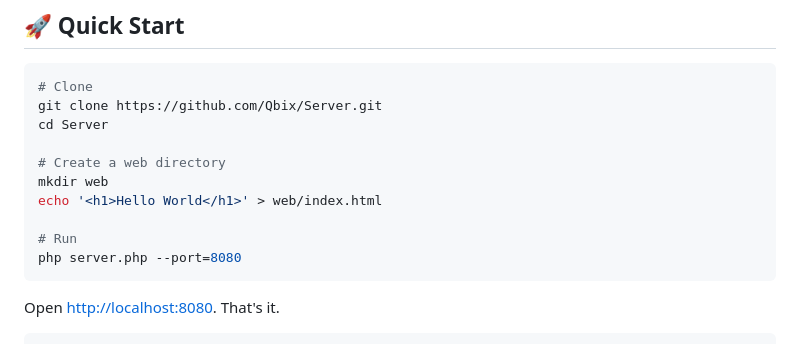
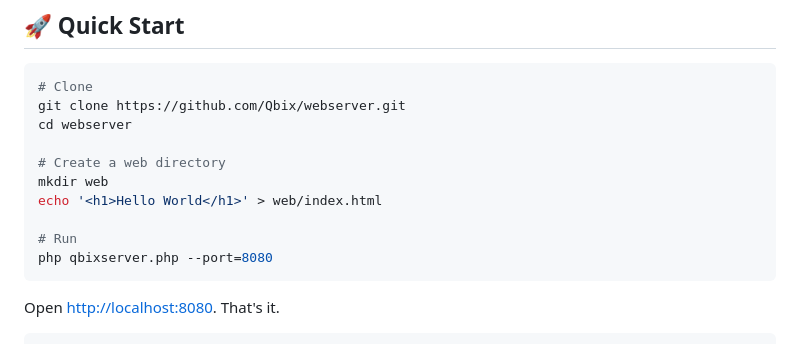
Before and after one commit to Qbix/webserver, a Markdown page: README.md, the part around the change. GitHub-like rendering.

Commit message:
Updated filenames referenced in README.md

````diff
--- a/README.md
+++ b/README.md
@@ -27,15 +27,15 @@ One process serves static files, PHP scripts, WebSocket connections, and a live
 
 ```bash
 # Clone
-git clone https://github.com/Qbix/Server.git
-cd Server
+git clone https://github.com/Qbix/webserver.git
+cd webserver
 
 # Create a web directory
 mkdir web
 echo '<h1>Hello World</h1>' > web/index.html
 
 # Run
-php server.php --port=8080
+php qbixserver.php --port=8080
 ```
 
 Open [http://localhost:8080](http://localhost:8080). That's it.
````
